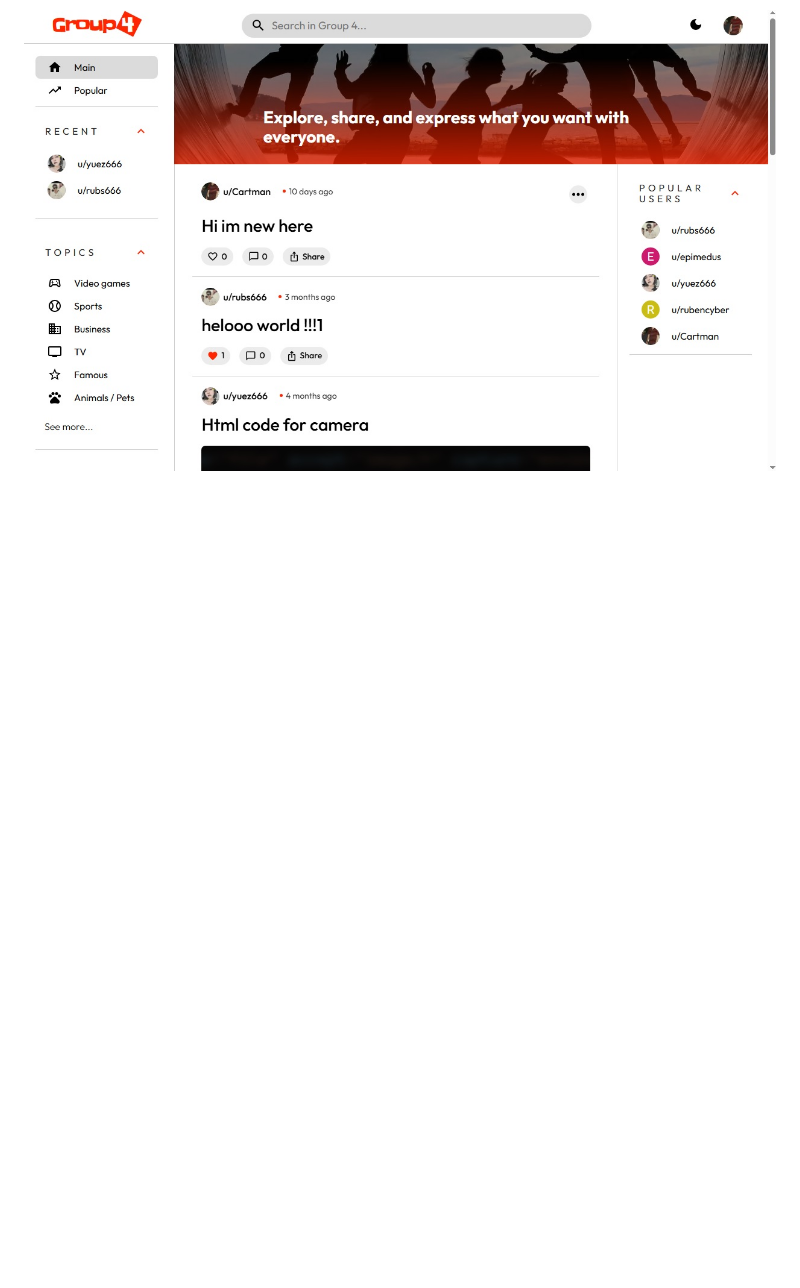
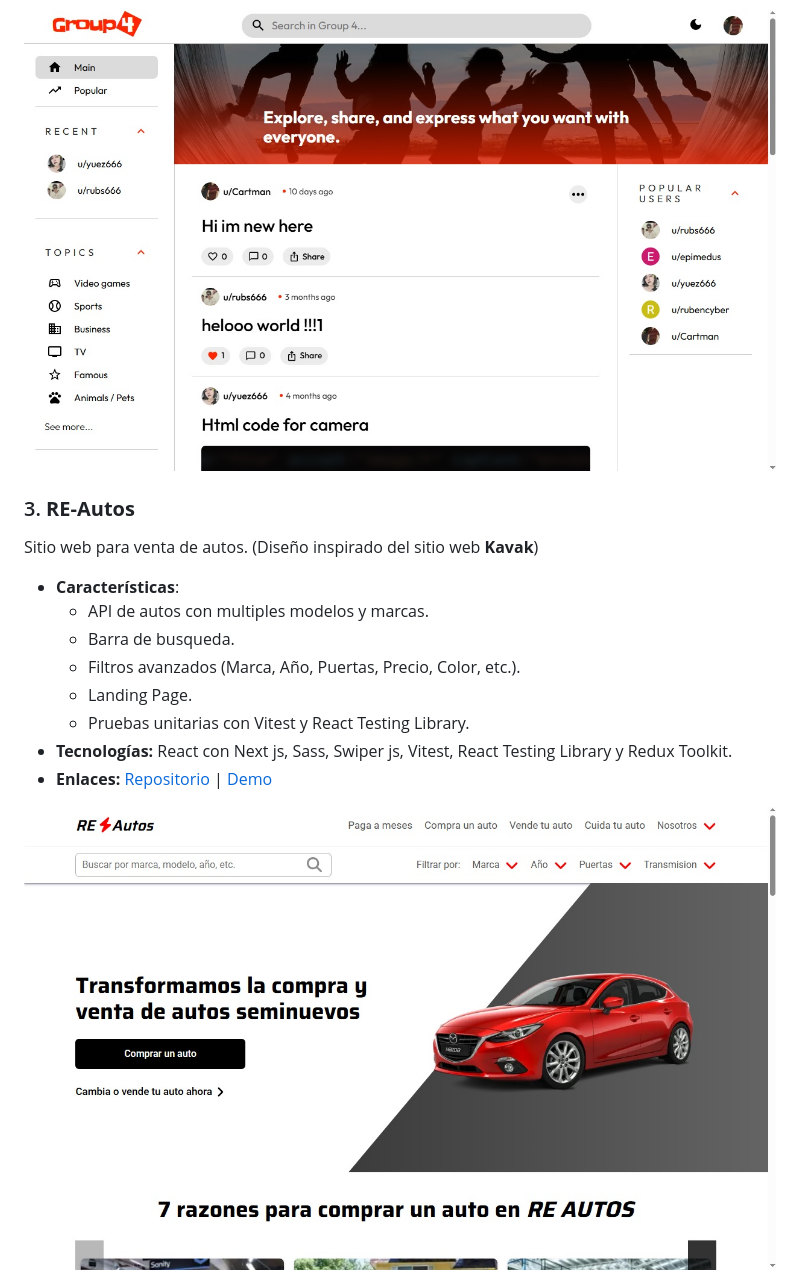
Before and after one commit to RubDev476/RubDev476, a Markdown page: README.md, the part around one of its changes. Drawn GitHub-style; pictures changed too: images/re-cars.jpg (added); blank space fills up the shorter version.

```diff
--- a/README.md
+++ b/README.md
@@ -38,3 +37,17 @@ Clon de reddit para publicar posts con imagen o sin imagen, como una red social
 
 ![Vista previa del proyecto](images/group-4.jpg)
 
+### 3. **RE-Autos**
+Sitio web para venta de autos. (Diseño inspirado del sitio web **Kavak**)
+
+- **Características**:
+    - API de autos con multiples modelos y marcas.
+    - Barra de busqueda.
+    - Filtros avanzados (Marca, Año, Puertas, Precio, Color, etc.).
+    - Landing Page.
+    - Pruebas unitarias con Vitest y React Testing Library.
+- **Tecnologías:** React con Next js, Sass, Swiper js, Vitest, React Testing Library y Redux Toolkit.
+- **Enlaces:** [Repositorio](https://github.com/RubDev476/RE-Cars) | [Demo](https://re-cars.vercel.app/)
+
+![Vista previa del proyecto](images/re-cars.jpg)
+
```
Also changed, not shown: other parts of README.md (+26 -3 lines), images/good-recipes.jpg (added), images/starbucks.jpg (added).
